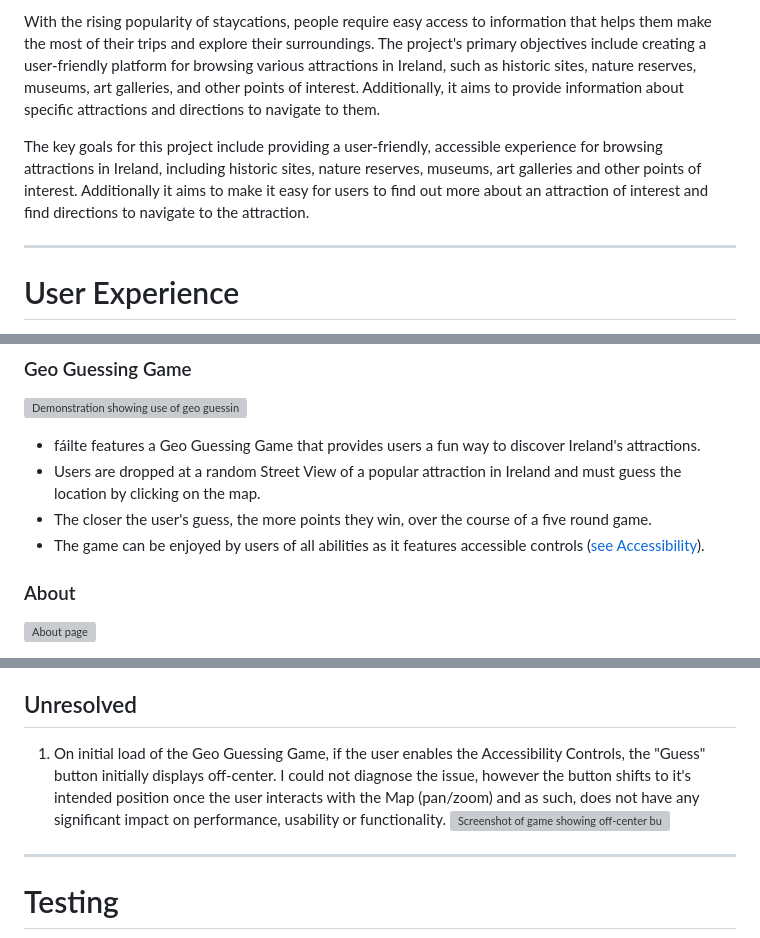
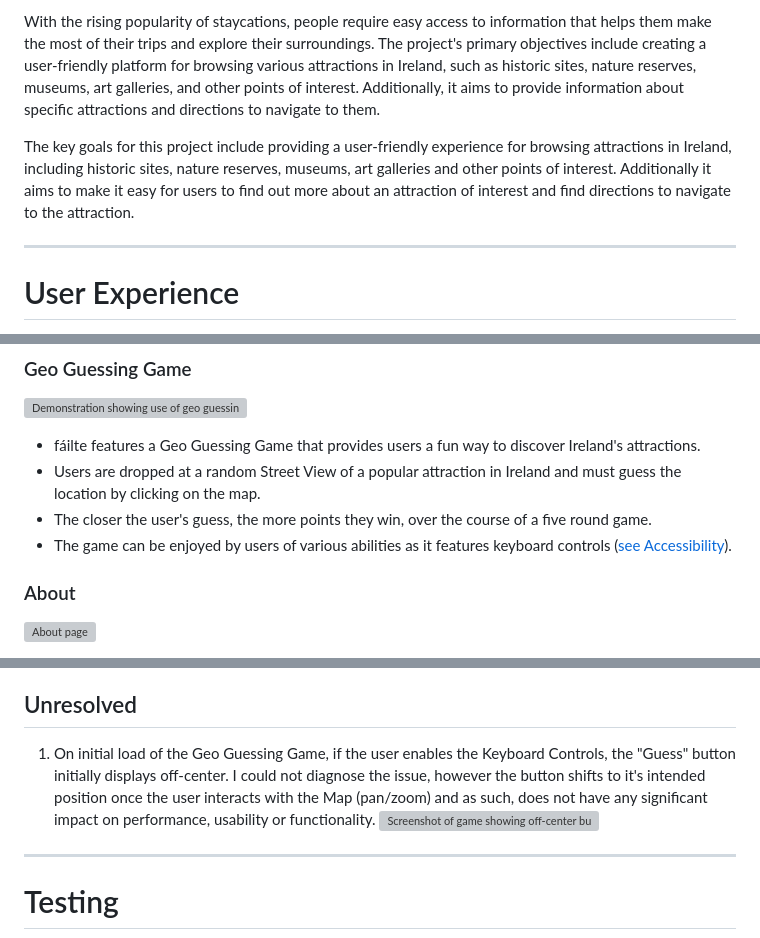
Before and after one commit to CarlMurray/failte-pp2, a Markdown page: README.md, 3 parts joined by grey strips. Rendered like a GitHub page; grey boxes are pictures that could not be loaded.

Commit message:
accessibility wording and table of contents

```diff
--- a/README.md
+++ b/README.md
@@ -46,7 +47,7 @@ fáilte is a site that aims to make it easy for users to find and discover attra
 
 With the rising popularity of staycations, people require easy access to information that helps them make the most of their trips and explore their surroundings. The project's primary objectives include creating a user-friendly platform for browsing various attractions in Ireland, such as historic sites, nature reserves, museums, art galleries, and other points of interest. Additionally, it aims to provide information about specific attractions and directions to navigate to them.
 
-The key goals for this project include providing a user-friendly, accessible experience for browsing attractions in Ireland, including historic sites, nature reserves, museums, art galleries and other points of interest. Additionally it aims to make it easy for users to find out more about an attraction of interest and find directions to navigate to the attraction.
+The key goals for this project include providing a user-friendly experience for browsing attractions in Ireland, including historic sites, nature reserves, museums, art galleries and other points of interest. Additionally it aims to make it easy for users to find out more about an attraction of interest and find directions to navigate to the attraction.
 
 ---
 
@@ -107,7 +108,7 @@ The key goals for this project include providing a user-friendly, accessible exp
 - fáilte features a Geo Guessing Game that provides users a fun way to discover Ireland's attractions.
 - Users are dropped at a random Street View of a popular attraction in Ireland and must guess the location by clicking on the map.
 - The closer the user's guess, the more points they win, over the course of a five round game.
-- The game can be enjoyed by users of all abilities as it features accessible controls ([see Accessibility](#accessibility)).
+- The game can be enjoyed by users of various abilities as it features keyboard controls ([see Accessibility](#accessibility)).
 
 ### About
 
@@ -187,7 +188,7 @@ I used the following technologies, platforms and support in building my project:
 
 ## Unresolved
 
-1. On initial load of the Geo Guessing Game, if the user enables the Accessibility Controls, the "Guess" button initially displays off-center. I could not diagnose the issue, however the button shifts to it's intended position once the user interacts with the Map (pan/zoom) and as such, does not have any significant impact on performance, usability or functionality.
+1. On initial load of the Geo Guessing Game, if the user enables the Keyboard Controls, the "Guess" button initially displays off-center. I could not diagnose the issue, however the button shifts to it's intended position once the user interacts with the Map (pan/zoom) and as such, does not have any significant impact on performance, usability or functionality.
 ![Screenshot of game showing off-center button](assets/readme/img/bug-game-off-center-btn.png "'Guess' button showing off-center on initial load only")
 
 ---
```
Also changed, not shown: other parts of README.md (+4 -2 lines).
